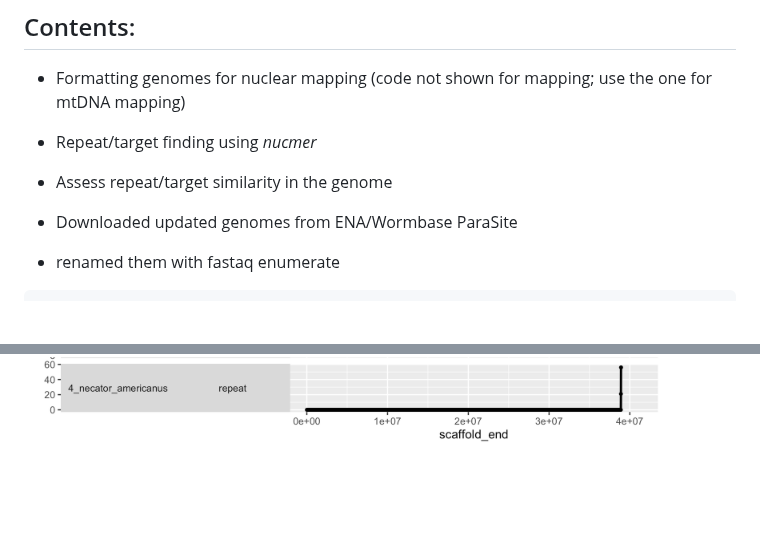
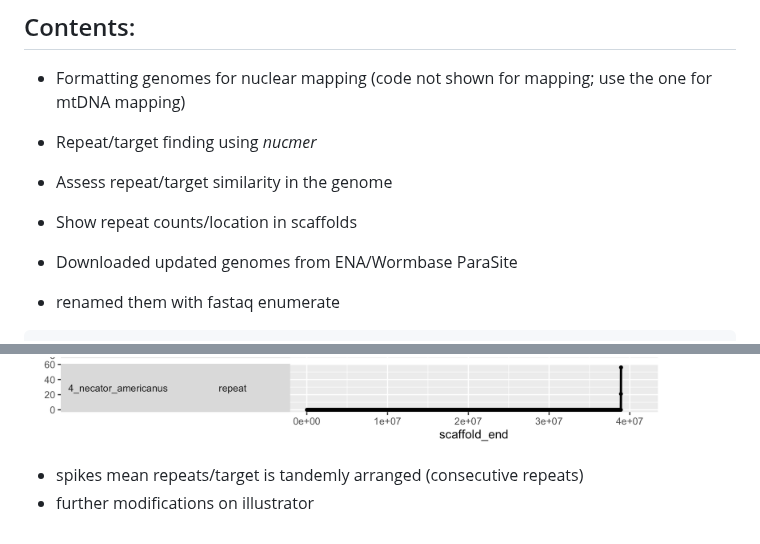
Before and after one commit to MarinaSci/Global_skim_analysis, a Markdown page: poo_worm_STH_global_skim_09_NUCLEAR_GENOME_REPEATS.md, 2 parts joined by grey strips. Rendered like a GitHub page; blank space fills up the shorter version.

````diff
--- a/poo_worm_STH_global_skim_09_NUCLEAR_GENOME_REPEATS.md
+++ b/poo_worm_STH_global_skim_09_NUCLEAR_GENOME_REPEATS.md
@@ -5,6 +5,7 @@ Author: Marina Papaiakovou, mpapaiakovou[at]gmail.com
 - Formatting genomes for nuclear mapping (code not shown for mapping; use the one for mtDNA mapping)
 - Repeat/target finding using *nucmer*
 - Assess repeat/target similarity in the genome
+- Show repeat counts/location in scaffolds
 
 - Downloaded updated genomes from ENA/Wormbase ParaSite
 - renamed them with fastaq enumerate
@@ -392,3 +393,5 @@ dev.off()
 
 ```
 ![NECATOR_TARGETS_STRUCTURE](./00_FIGURES/NECATOR_TARGETS_STRUCTURE.png)
+- spikes mean repeats/target is tandemly arranged (consecutive repeats)
+- further modifications on illustrator
````
